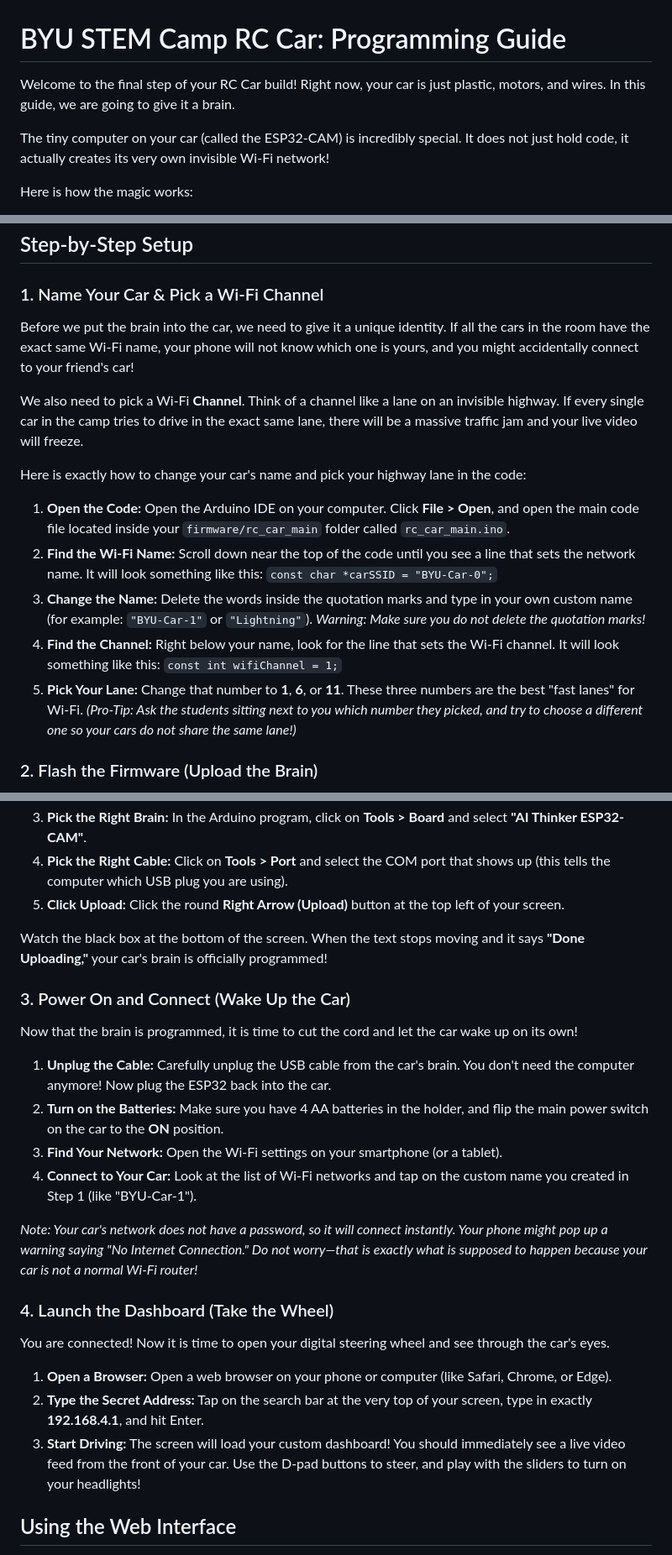
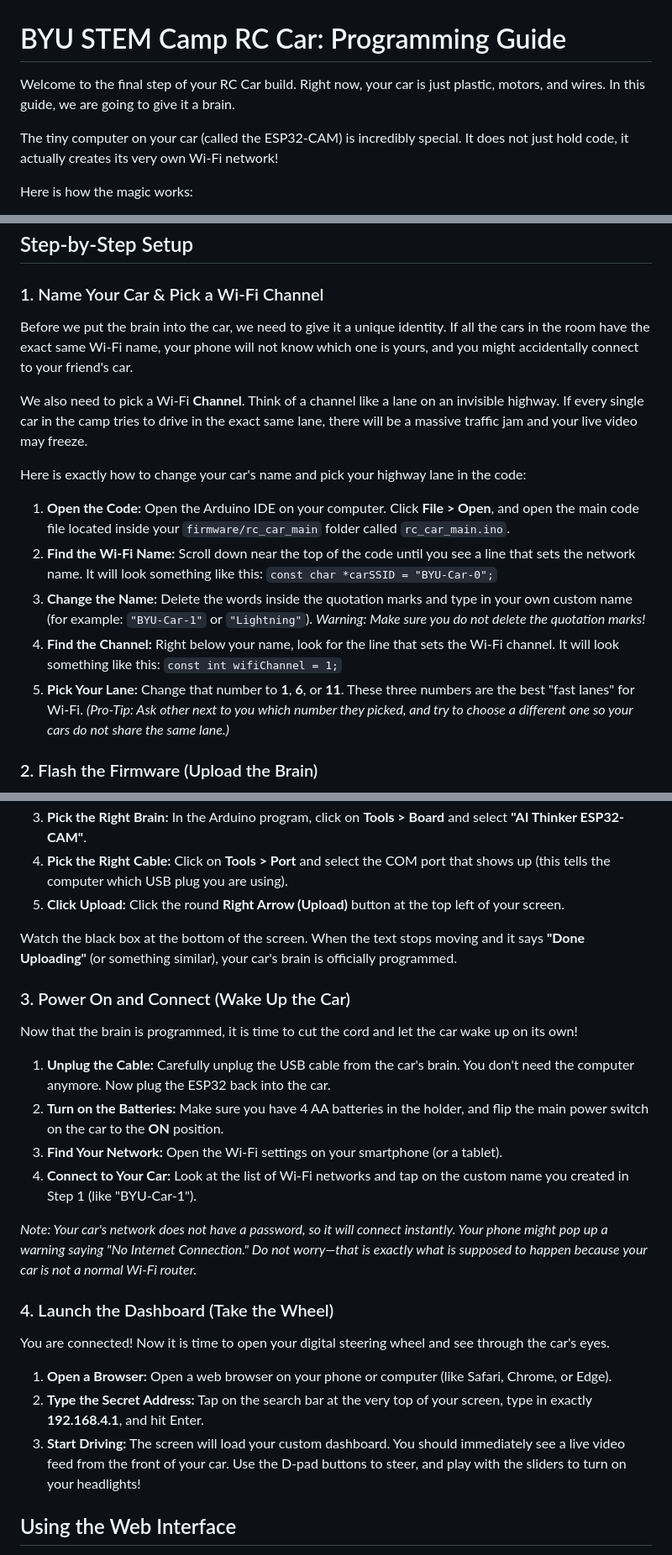
Before and after one commit to vrsp05/STEM-Camp-RC-Car, a Markdown page: docs/programming/programming_instructions.md, 3 parts joined by grey strips. Shown at 84% size. Drawn GitHub-style.

```diff
--- a/docs/programming/programming_instructions.md
+++ b/docs/programming/programming_instructions.md
@@ -1,8 +1,8 @@
 # BYU STEM Camp RC Car: Programming Guide
 
-Welcome to the final step of your RC Car build! Right now, your car is just plastic, motors, and wires. In this guide, we are going to give it a brain.
+Welcome to the final step of your RC Car build. Right now, your car is just plastic, motors, and wires. In this guide, we are going to give it a brain.
 
-The tiny computer on your car (called the ESP32-CAM) is incredibly special. It does not just hold code, it actually creates its very own invisible Wi-Fi network!
+The tiny computer on your car (called the ESP32-CAM) is incredibly special. It does not just hold code, it actually creates its very own Wi-Fi network!
 
 Here is how the magic works:
 1. **The Code:** We will upload a file that teaches the brain how to drive.
@@ -15,9 +15,9 @@ Let's get your car programmed and ready to race!
 
 ### 1. Name Your Car & Pick a Wi-Fi Channel
 
-Before we put the brain into the car, we need to give it a unique identity. If all the cars in the room have the exact same Wi-Fi name, your phone will not know which one is yours, and you might accidentally connect to your friend's car!
+Before we put the brain into the car, we need to give it a unique identity. If all the cars in the room have the exact same Wi-Fi name, your phone will not know which one is yours, and you might accidentally connect to your friend's car.
 
-We also need to pick a Wi-Fi **Channel**. Think of a channel like a lane on an invisible highway. If every single car in the camp tries to drive in the exact same lane, there will be a massive traffic jam and your live video will freeze.
+We also need to pick a Wi-Fi **Channel**. Think of a channel like a lane on an invisible highway. If every single car in the camp tries to drive in the exact same lane, there will be a massive traffic jam and your live video may freeze.
 
 Here is exactly how to change your car's name and pick your highway lane in the code:
 
@@ -27,7 +27,7 @@ Here is exactly how to change your car's name and pick your highway lane in the
 3. **Change the Name:** Delete the words inside the quotation marks and type in your own custom name (for example: `"BYU-Car-1"` or `"Lightning"`). *Warning: Make sure you do not delete the quotation marks!*
 4. **Find the Channel:** Right below your name, look for the line that sets the Wi-Fi channel. It will look something like this:
    `const int wifiChannel = 1;`
-5. **Pick Your Lane:** Change that number to **1**, **6**, or **11**. These three numbers are the best "fast lanes" for Wi-Fi. *(Pro-Tip: Ask the students sitting next to you which number they picked, and try to choose a different one so your cars do not share the same lane!)*
+5. **Pick Your Lane:** Change that number to **1**, **6**, or **11**. These three numbers are the best "fast lanes" for Wi-Fi. *(Pro-Tip: Ask other next to you which number they picked, and try to choose a different one so your cars do not share the same lane.)*
 
 ### 2. Flash the Firmware (Upload the Brain)
 
@@ -39,18 +39,18 @@ Now that you have chosen a name and a lane, it is time to transfer the code from
 4. **Pick the Right Cable:** Click on **Tools > Port** and select the COM port that shows up (this tells the computer which USB plug you are using).
 5. **Click Upload:** Click the round **Right Arrow (Upload)** button at the top left of your screen.
 
-Watch the black box at the bottom of the screen. When the text stops moving and it says **"Done Uploading,"** your car's brain is officially programmed!
+Watch the black box at the bottom of the screen. When the text stops moving and it says **"Done Uploading"** (or something similar), your car's brain is officially programmed.
 
 ### 3. Power On and Connect (Wake Up the Car)
 
 Now that the brain is programmed, it is time to cut the cord and let the car wake up on its own!
 
-1. **Unplug the Cable:** Carefully unplug the USB cable from the car's brain. You don't need the computer anymore! Now plug the ESP32 back into the car.
+1. **Unplug the Cable:** Carefully unplug the USB cable from the car's brain. You don't need the computer anymore. Now plug the ESP32 back into the car.
 2. **Turn on the Batteries:** Make sure you have 4 AA batteries in the holder, and flip the main power switch on the car to the **ON** position.
 3. **Find Your Network:** Open the Wi-Fi settings on your smartphone (or a tablet).
 4. **Connect to Your Car:** Look at the list of Wi-Fi networks and tap on the custom name you created in Step 1 (like "BYU-Car-1").
 
-*Note: Your car's network does not have a password, so it will connect instantly. Your phone might pop up a warning saying "No Internet Connection." Do not worry—that is exactly what is supposed to happen because your car is not a normal Wi-Fi router!*
+*Note: Your car's network does not have a password, so it will connect instantly. Your phone might pop up a warning saying "No Internet Connection." Do not worry—that is exactly what is supposed to happen because your car is not a normal Wi-Fi router.*
 
 ### 4. Launch the Dashboard (Take the Wheel)
 
@@ -58,7 +58,7 @@ You are connected! Now it is time to open your digital steering wheel and see th
 
 1. **Open a Browser:** Open a web browser on your phone or computer (like Safari, Chrome, or Edge).
 2. **Type the Secret Address:** Tap on the search bar at the very top of your screen, type in exactly **192.168.4.1**, and hit Enter.
-3. **Start Driving:** The screen will load your custom dashboard! You should immediately see a live video feed from the front of your car. Use the D-pad buttons to steer, and play with the sliders to turn on your headlights!
+3. **Start Driving:** The screen will load your custom dashboard. You should immediately see a live video feed from the front of your car. Use the D-pad buttons to steer, and play with the sliders to turn on your headlights!
 
 ## Using the Web Interface
 
```
Also changed, not shown: other parts of docs/programming/programming_instructions.md (+1 -1 lines), docs/environment/environment_setup.md (+16 -10 lines).
